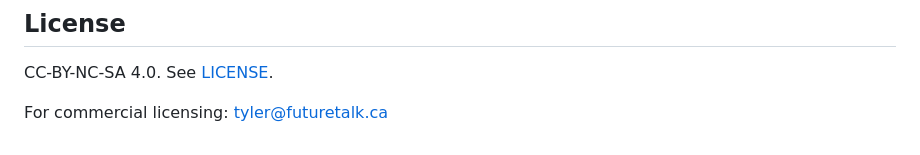
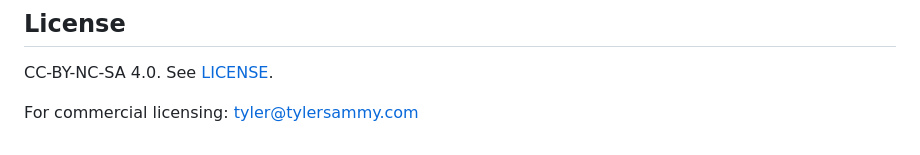
Before and after one commit to realsammyt/Alchymine, a Markdown page: README.md, the part around the change. GitHub-like rendering.

Commit message:
Update commercial licensing email address

```diff
--- a/README.md
+++ b/README.md
@@ -176,4 +176,4 @@ Alchymine operates under a unified ethical framework:
 
 CC-BY-NC-SA 4.0. See [LICENSE](LICENSE).
 
-For commercial licensing: tyler@futuretalk.ca
+For commercial licensing: tyler@tylersammy.com
```
